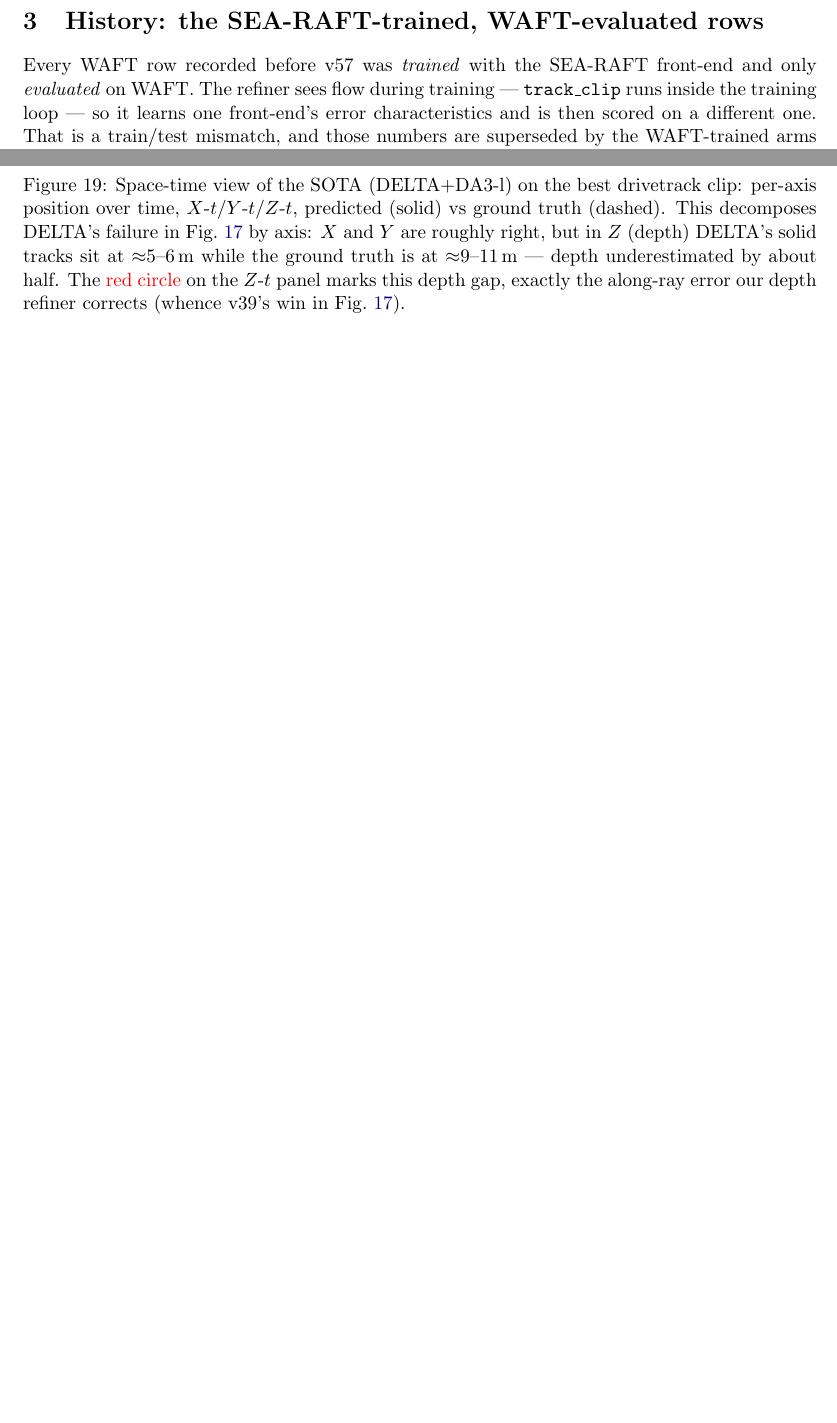
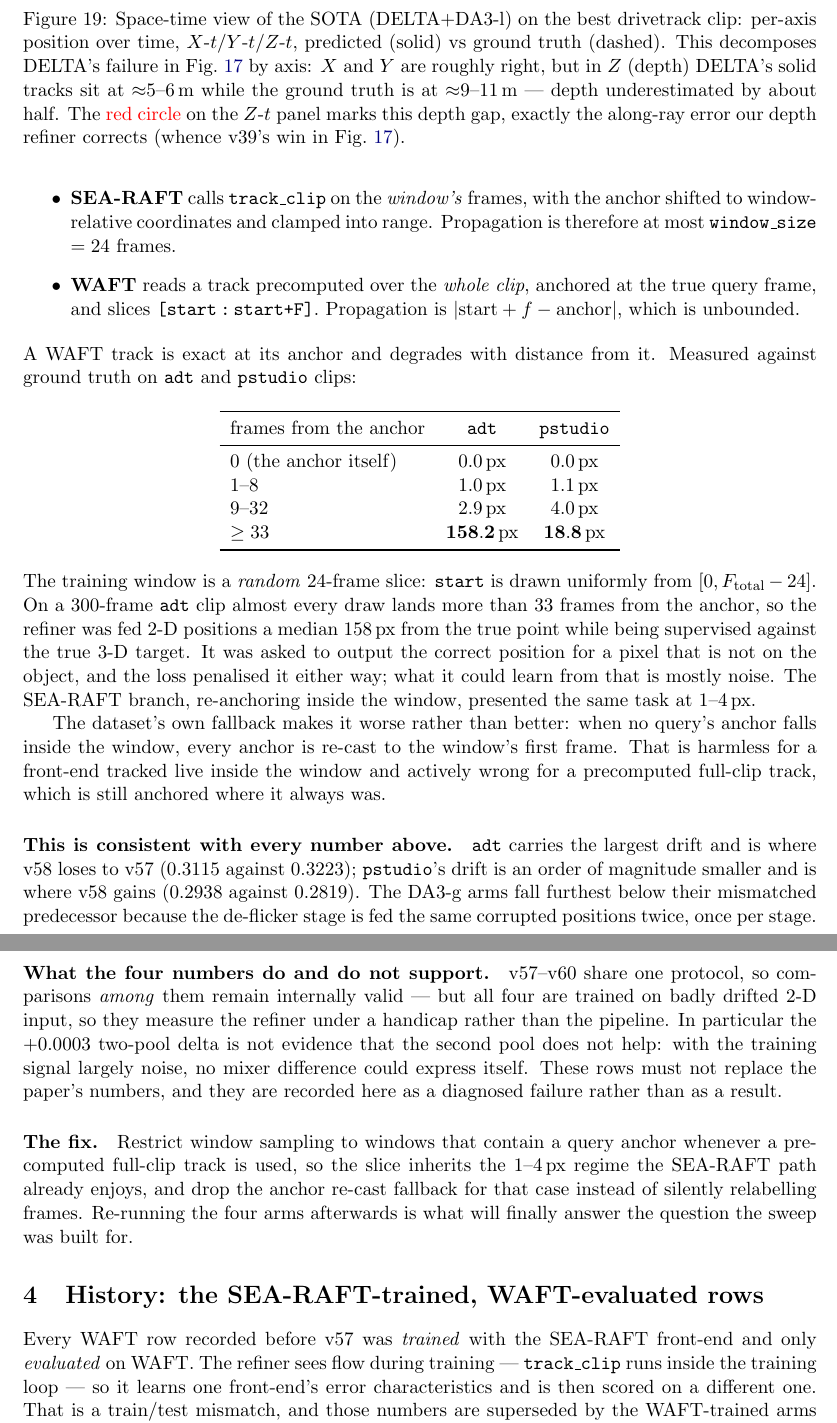
Before and after one commit to MasahiroOgawa/vmamba3-3Dpointtracker, a LaTeX paper (doc/vmamba3_3dpointtrack/vmamba3_3dpointtrack.tex): two parts of pages 45 and 46 of 50 before the commit and two parts of pages 46 and 47 of 51 after it, joined at a grey line, cut so that both start at the same text, the shorter picture padded with empty space. Compiled offline with pdfLaTeX.

Commit message:
doc: record v57-v60, and the training-path bug that makes their numbers unusable
All four WAFT-trained arms finished 2026-08-21 over all 25814 frames with zero failures:
v57 0.2504, v58 0.2507, v59 0.2194, v60 0.2211. Two things looked wrong: the second pool's advantage
collapsed from +0.0102 (v51 vs v39) to +0.0003 (v58 vs v57), and the DA3-g arms landed BELOW the
mismatched v45's 0.2320. Training on the stronger front-end cannot make the pipeline worse, so the
numbers were treated as a symptom and the cause looked for.

It is in _run_flow_batch, and it is mine. The two front-ends are anchored differently:

  SEA-RAFT  track_clip on the WINDOW's frames, anchor shifted window-relative and clamped
            -> propagation <= window_size (24)
  WAFT      a track precomputed over the WHOLE clip, anchored at the true query frame, then
            sliced [start:start+F] -> propagation |start+f-anchor|, unbounded

A WAFT track is exact at its anchor and degrades away from it. Measured against ground truth:
0.0 px at the anchor, 1.0 px at 1-8 frames, ~3 px at 9-32, and 158.2 px (adt) / 18.8 px (pstudio)
beyond 33. The training window is a random 24-frame slice of a clip up to 300 frames long, so nearly
every draw lands in that last bucket: the refiner was fed 2-D positions a median 158 px from the true
point while supervised against the true 3-D target, an unlearnable pairing. The SEA-RAFT branch
posed the same task at 1-4 px.

The dataset's fallback compounds it. When no anchor falls inside the window it re-casts every anchor
to the window's first frame, which is harmless for a live in-window tracker and wrong for a
precomputed full-clip track that is still anchored where it always was.

The mechanism matches the numbers per subset: adt has the largest drift and is where v58 loses to
v57 (0.3115 vs 0.3223); pstudio's drift is an order of magnitude smaller and is where v58 gains
(0.2938 vs 0.2819); the DA3-g arms fall furthest because de-flicker consumes the corrupted positions
too.

Consequence recorded explicitly: the +0.0003 two-pool delta is NOT evidence that the second pool
fails. With the training signal largely noise, no mixer difference could express itself. These rows
must not replace the paper's numbers.

Doc builds: 0 undefined refs, 0 errors, 51 pages. Paper untouched, as instructed.

Co-Authored-By: Claude Opus 5 <noreply@anthropic.com>

```diff
--- a/doc/vmamba3_3dpointtrack/vmamba3_3dpointtrack.tex
+++ b/doc/vmamba3_3dpointtrack/vmamba3_3dpointtrack.tex
@@ -2990,3 +3023,61 @@ our pipeline is competitive on both quality and efficiency axes.
+\begin{itemize}
+  \item \textbf{SEA-RAFT} calls \texttt{track\_clip} on the \emph{window's} frames, with the anchor
+    shifted to window-relative coordinates and clamped into range. Propagation is therefore at most
+    \texttt{window\_size} $=24$ frames.
+  \item \textbf{WAFT} reads a track precomputed over the \emph{whole clip}, anchored at the true
+    query frame, and slices \texttt{[start\,:\,start+F]}. Propagation is
+    $|\text{start}+f-\text{anchor}|$, which is unbounded.
+\end{itemize}
+
+\noindent A WAFT track is exact at its anchor and degrades with distance from it. Measured against
+ground truth on \texttt{adt} and \texttt{pstudio} clips:
+
+\begin{center}
+\begin{tabular}{lcc}
+\toprule
+frames from the anchor & \texttt{adt} & \texttt{pstudio} \\
+\midrule
+$0$ (the anchor itself) & $0.0$\,px  & $0.0$\,px \\
+$1$--$8$                & $1.0$\,px  & $1.1$\,px \\
+$9$--$32$               & $2.9$\,px  & $4.0$\,px \\
+$\geq 33$               & $\mathbf{158.2}$\,px & $\mathbf{18.8}$\,px \\
+\bottomrule
+\end{tabular}
+\end{center}
+
+\noindent The training window is a \emph{random} 24-frame slice: \texttt{start} is drawn uniformly
+from $[0, F_{\text{total}}-24]$. On a 300-frame \texttt{adt} clip almost every draw lands more than
+$33$ frames from the anchor, so the refiner was fed 2-D positions a median $158$\,px from the true
+point while being supervised against the true 3-D target. It was asked to output the correct
+position for a pixel that is not on the object, and the loss penalised it either way; what it could
+learn from that is mostly noise. The SEA-RAFT branch, re-anchoring inside the window, presented the
+same task at $1$--$4$\,px.
+
+The dataset's own fallback makes it worse rather than better: when no query's anchor falls inside the
+window, every anchor is re-cast to the window's first frame. That is harmless for a front-end tracked
+live inside the window and actively wrong for a precomputed full-clip track, which is still anchored
+where it always was.
+
+\paragraph{This is consistent with every number above.} \texttt{adt} carries the largest drift and is
+where v58 loses to v57 ($0.3115$ against $0.3223$); \texttt{pstudio}'s drift is an order of magnitude
+smaller and is where v58 gains ($0.2938$ against $0.2819$). The DA3-g arms fall furthest below their
+mismatched predecessor because the de-flicker stage is fed the same corrupted positions twice, once
+per stage.
+
+\paragraph{What the four numbers do and do not support.} v57--v60 share one protocol, so comparisons
+\emph{among} them remain internally valid --- but all four are trained on badly drifted 2-D input, so
+they measure the refiner under a handicap rather than the pipeline. In particular the $+0.0003$
+two-pool delta is not evidence that the second pool does not help: with the training signal largely
+noise, no mixer difference could express itself. These rows must not replace the paper's numbers, and
+they are recorded here as a diagnosed failure rather than as a result.
+
+\paragraph{The fix.} Restrict window sampling to windows that contain a query anchor whenever a
+precomputed full-clip track is used, so the slice inherits the $1$--$4$\,px regime the SEA-RAFT path
+already enjoys, and drop the anchor re-cast fallback for that case instead of silently relabelling
+frames. Re-running the four arms afterwards is what will finally answer the question the sweep was
+built for.
+
+
 \section{History: the SEA-RAFT-trained, WAFT-evaluated rows}
 \label{sec:searaft-trained-waft-eval}
 
```
Also changed, not shown: doc/vmamba3_3dpointtrack/vmamba3_3dpointtrack.tex (33 more changed lines).
